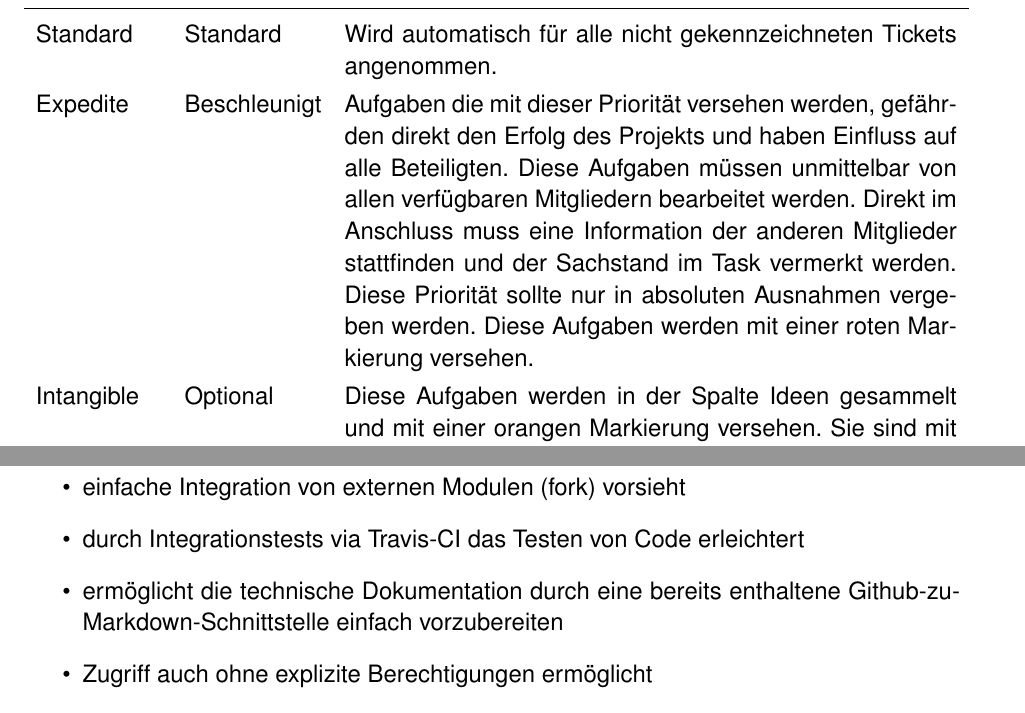
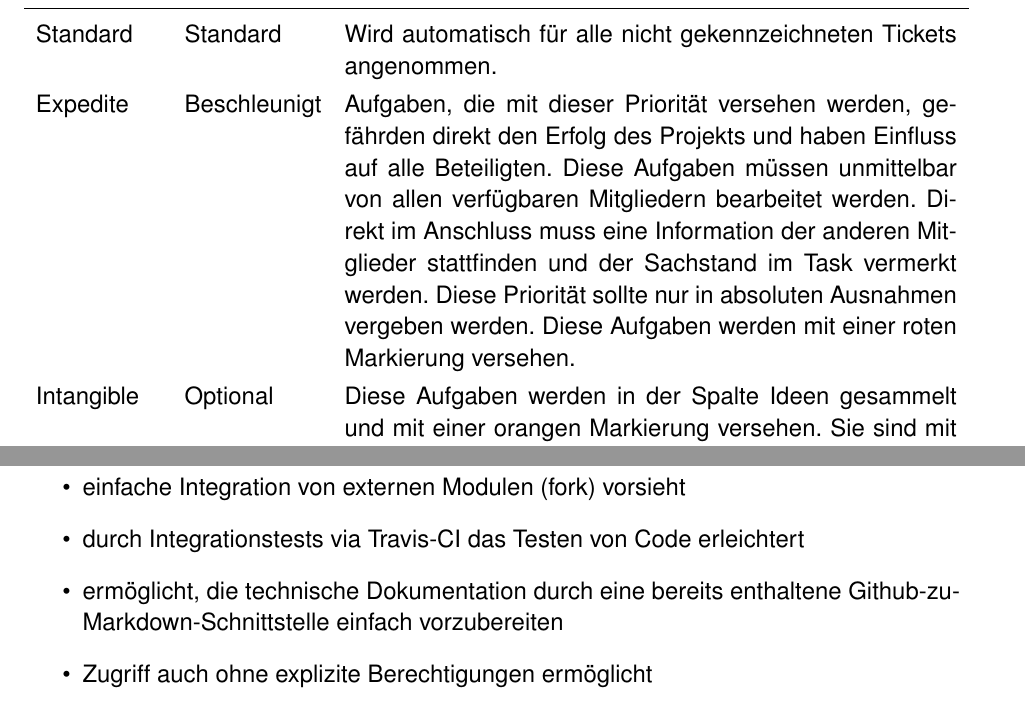
Before and after one commit to mvw/Wilddiebe10, a LaTeX paper (docs/Projektdokumentation.tex): two parts of pages 14 and 15 of 79, joined at a grey line, cut so that both start at the same text. Compiled offline with pdfLaTeX.

Commit message:
Weitere Korrekturen

```diff
--- a/docs/Projektdokumentation.tex
+++ b/docs/Projektdokumentation.tex
@@ -245,7 +245,7 @@ In Kanban sind (optional) verschiedene Service-Arten (Classes of Service) vorges
 Kanban \newline Bezeichnung & Unsere \newline Bezeichnung & Beschreibung \\
 \midrule
 Standard & Standard & Wird automatisch für alle nicht gekennzeichneten Tickets angenommen. \\
-Expedite & Beschleunigt & Aufgaben die mit dieser Priorität versehen werden, gefährden direkt den Erfolg des Projekts und haben Einfluss auf alle Beteiligten. Diese Aufgaben müssen unmittelbar von allen verfügbaren Mitgliedern bearbeitet werden. Direkt im Anschluss muss eine Information der anderen Mitglieder stattfinden und der Sachstand im Task vermerkt werden. Diese Priorität sollte nur in absoluten Ausnahmen vergeben werden. Diese Aufgaben werden mit einer roten Markierung versehen. \\
+Expedite & Beschleunigt & Aufgaben, die mit dieser Priorität versehen werden, gefährden direkt den Erfolg des Projekts und haben Einfluss auf alle Beteiligten. Diese Aufgaben müssen unmittelbar von allen verfügbaren Mitgliedern bearbeitet werden. Direkt im Anschluss muss eine Information der anderen Mitglieder stattfinden und der Sachstand im Task vermerkt werden. Diese Priorität sollte nur in absoluten Ausnahmen vergeben werden. Diese Aufgaben werden mit einer roten Markierung versehen. \\
 Intangible & Optional & Diese Aufgaben werden in der Spalte Ideen gesammelt und mit einer orangen Markierung versehen. Sie sind mit niedriger Priorität zu bearbeiten; solange noch Aufgaben mit höherer Priorität vorhanden sind, sollten diese nicht bearbeitet werden. Diese Aufgaben haben keinen Einfluss auf den Grad der Fertigstellung der eigentlichen Projektaufgabe.\\
 Fixed Date & Fester \newline Termin & Wird in der Aufgabe mit einem Fälligkeitsdatum und einer blauen Markierung versehen. Die entsprechenden Tickets sollten so durch das Kanban-System geschleust werden, dass die Funktionalität kurz vor diesem Stichtag produktiv geht. \\
 \bottomrule
@@ -273,7 +273,7 @@ Wir haben uns für Github entschieden, da es
 \item eine integrierte Benutzerverwaltung bietet
 \item einfache Integration von externen Modulen (fork) vorsieht
 \item durch Integrationstests via Travis-CI das Testen von Code erleichtert
-\item ermöglicht die technische Dokumentation durch eine bereits enthaltene Github-zu-Markdown-Schnittstelle einfach vorzubereiten
+\item ermöglicht, die technische Dokumentation durch eine bereits enthaltene Github-zu-Markdown-Schnittstelle einfach vorzubereiten
 \item Zugriff auch ohne explizite Berechtigungen ermöglicht
 \end{itemize}
 
```
Also changed, not shown: docs/Projektdokumentation.tex (2 more changed lines).
